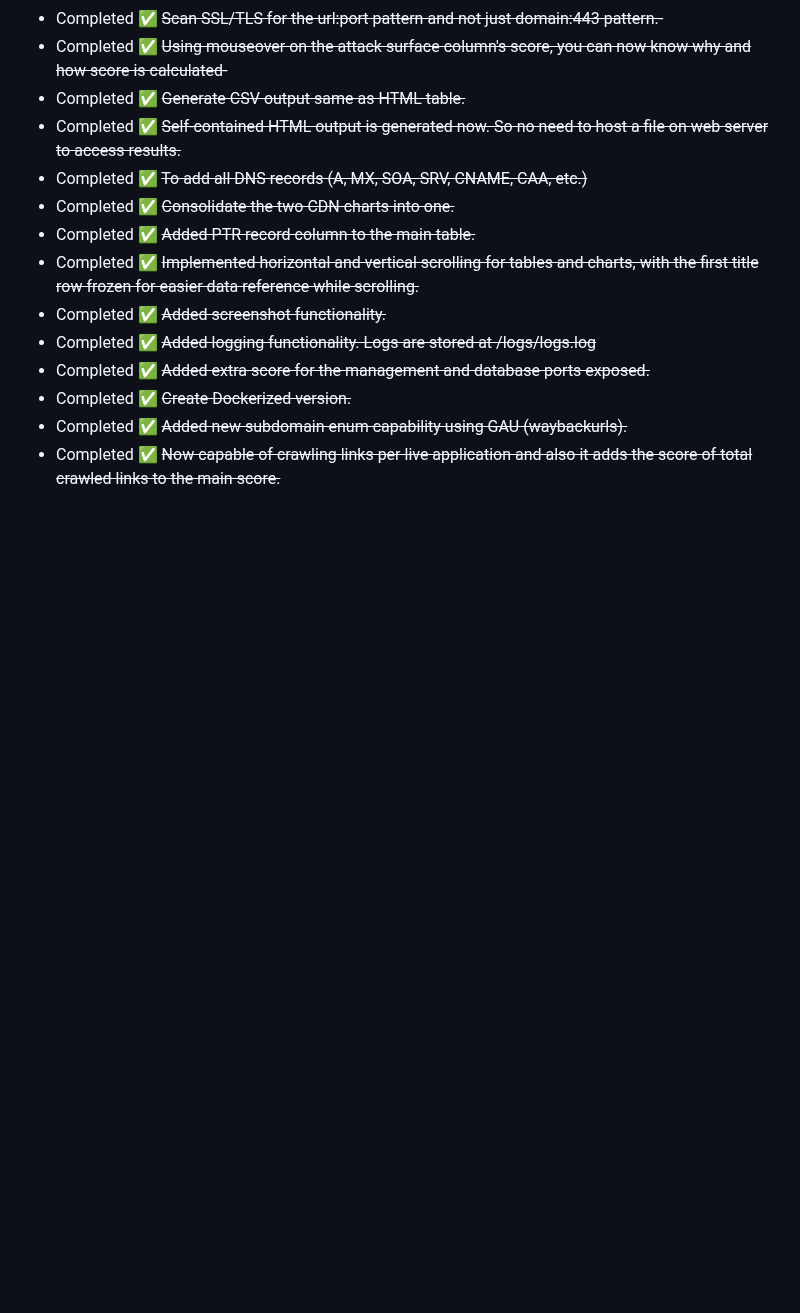
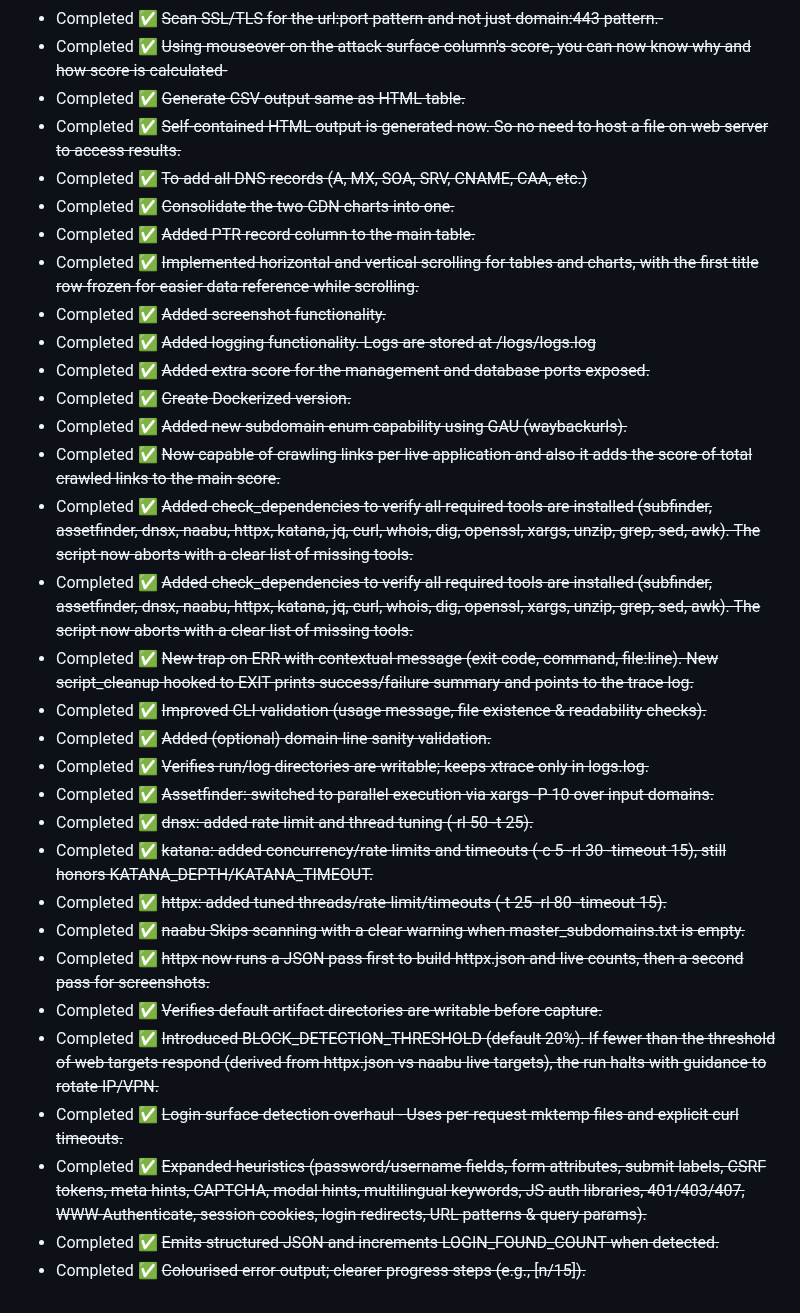
Before and after one commit to iamthefrogy/frogy2.0, a Markdown page: README.md, the part around the change. GitHub-like rendering; blank space fills up the shorter version.

Commit message:
Update README.md
Check the latest changelogs (last 10/15 from bottom).

```diff
--- a/README.md
+++ b/README.md
@@ -166,3 +166,21 @@ https://www.youtube.com/watch?v=LHlU4CYNj1M
 - Completed ✅ ~~Create Dockerized version.~~
 - Completed ✅ ~~Added new subdomain enum capability using GAU (waybackurls).~~
 - Completed ✅ ~~Now capable of crawling links per live application and also it adds the score of total crawled links to the main score.~~
+- Completed ✅ ~~Added check_dependencies to verify all required tools are installed (subfinder, assetfinder, dnsx, naabu, httpx, katana, jq, curl, whois, dig, openssl, xargs, unzip, grep, sed, awk). The script now aborts with a clear list of missing tools.~~
+- Completed ✅ ~~Added check_dependencies to verify all required tools are installed (subfinder, assetfinder, dnsx, naabu, httpx, katana, jq, curl, whois, dig, openssl, xargs, unzip, grep, sed, awk). The script now aborts with a clear list of missing tools.~~
+- Completed ✅ ~~New trap on ERR with contextual message (exit code, command, file:line). New script_cleanup hooked to EXIT prints success/failure summary and points to the trace log.~~
+- Completed ✅ ~~Improved CLI validation (usage message, file existence & readability checks).~~
+- Completed ✅ ~~Added (optional) domain-line sanity validation.~~
+- Completed ✅ ~~Verifies run/log directories are writable; keeps xtrace only in logs.log.~~
+- Completed ✅ ~~Assetfinder: switched to parallel execution via xargs -P 10 over input domains.~~
+- Completed ✅ ~~dnsx: added rate limit and thread tuning (-rl 50 -t 25).~~
+- Completed ✅ ~~katana: added concurrency/rate limits and timeouts (-c 5 -rl 30 -timeout 15), still honors KATANA_DEPTH/KATANA_TIMEOUT.~~
+- Completed ✅ ~~httpx: added tuned threads/rate-limit/timeouts (-t 25 -rl 80 -timeout 15).~~
+- Completed ✅ ~~naabu Skips scanning with a clear warning when master_subdomains.txt is empty.~~
+- Completed ✅ ~~httpx now runs a JSON pass first to build httpx.json and live counts, then a second pass for screenshots.~~
+- Completed ✅ ~~Verifies default artifact directories are writable before capture.~~
+- Completed ✅ ~~Introduced BLOCK_DETECTION_THRESHOLD (default 20%). If fewer than the threshold of web targets respond (derived from httpx.json vs naabu live targets), the run halts with guidance to rotate IP/VPN.~~
+- Completed ✅ ~~Login surface detection overhaul - Uses per‑request mktemp files and explicit curl timeouts.~~
+- Completed ✅ ~~Expanded heuristics (password/username fields, form attributes, submit labels, CSRF tokens, meta hints, CAPTCHA, modal hints, multilingual keywords, JS auth libraries, 401/403/407, WWW-Authenticate, session cookies, login redirects, URL patterns & query params).~~
+- Completed ✅ ~~Emits structured JSON and increments LOGIN_FOUND_COUNT when detected.~~
+- Completed ✅ ~~Colourised error output; clearer progress steps (e.g., [n/15]).~~
```
